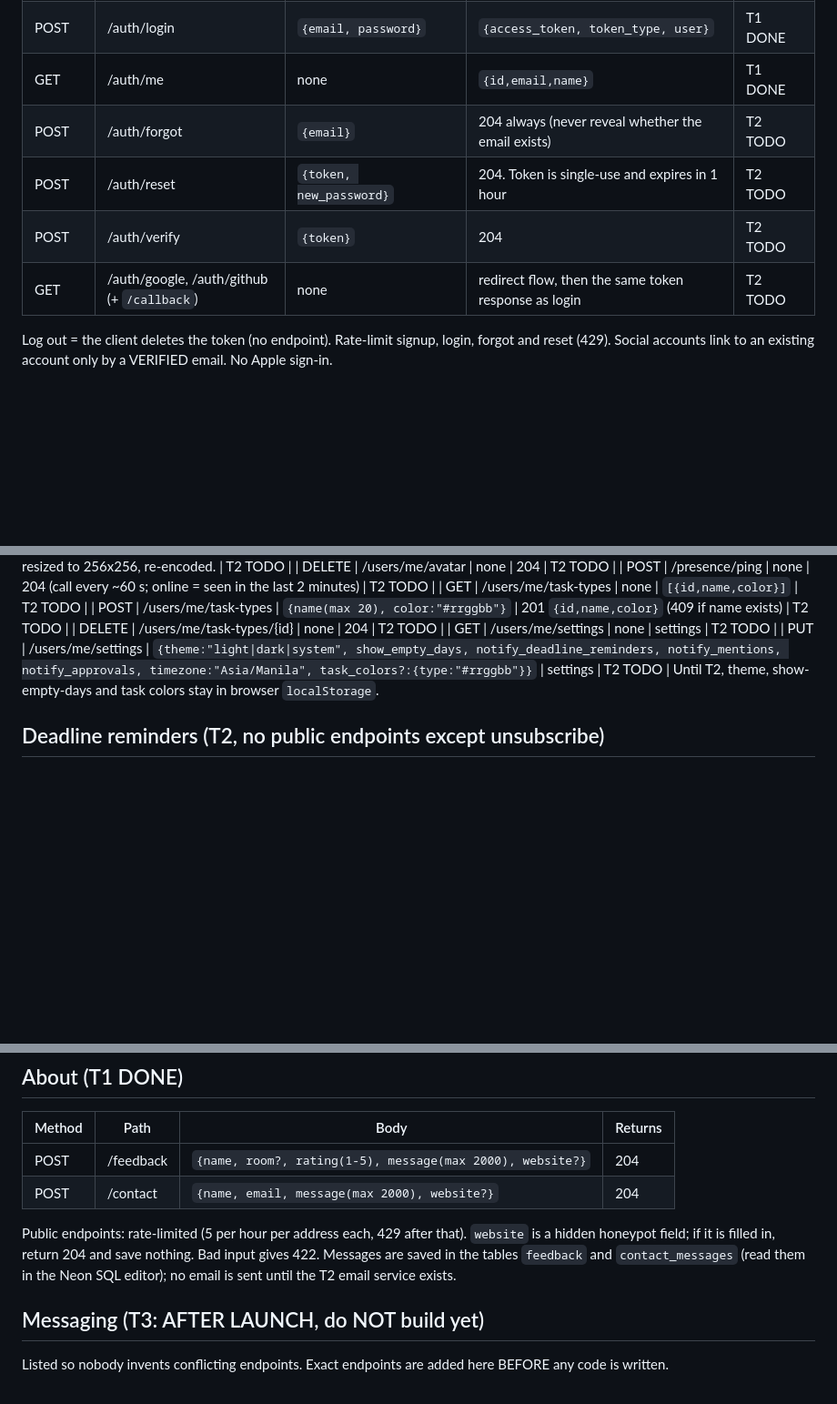
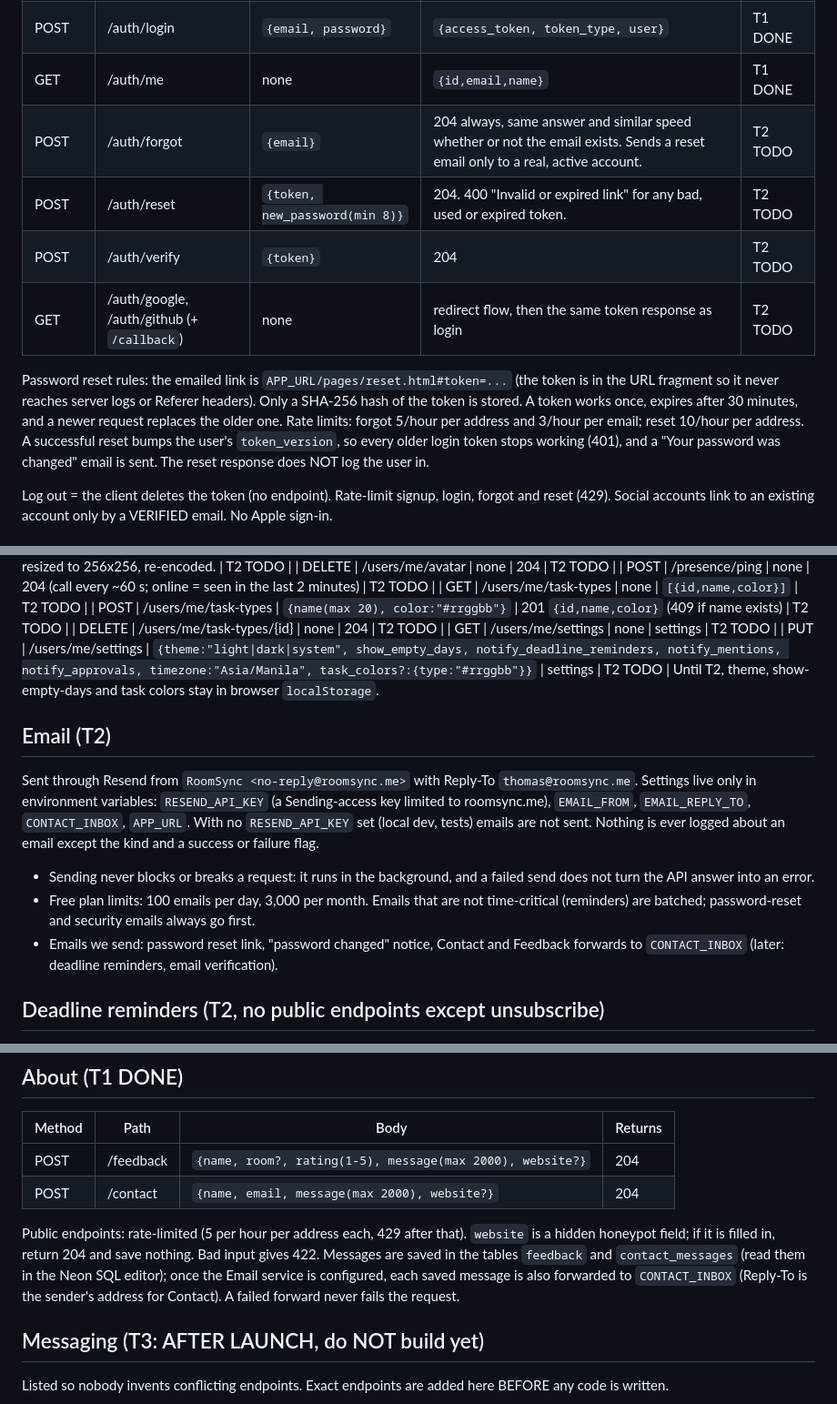
Before and after one commit to thomas0997/roomsync, a Markdown page: docs/api-contract.md, 3 parts joined by grey strips. Shown at 91% size. Rendered like a GitHub page; blank space fills up the shorter version.

Commit message:
Docs: email service and password-reset contract

```diff
--- a/docs/api-contract.md
+++ b/docs/api-contract.md
@@ -23,10 +23,12 @@ Rules for every endpoint: validate input, check membership/admin first, never lo
 | POST | /auth/signup | `{email, name, password(min 8)}` | 201 `{access_token, token_type, user:{id,email,name}}` | T1 DONE |
 | POST | /auth/login | `{email, password}` | `{access_token, token_type, user}` | T1 DONE |
 | GET | /auth/me | none | `{id,email,name}` | T1 DONE |
-| POST | /auth/forgot | `{email}` | 204 always (never reveal whether the email exists) | T2 TODO |
-| POST | /auth/reset | `{token, new_password}` | 204. Token is single-use and expires in 1 hour | T2 TODO |
+| POST | /auth/forgot | `{email}` | 204 always, same answer and similar speed whether or not the email exists. Sends a reset email only to a real, active account. | T2 TODO |
+| POST | /auth/reset | `{token, new_password(min 8)}` | 204. 400 "Invalid or expired link" for any bad, used or expired token. | T2 TODO |
 | POST | /auth/verify | `{token}` | 204 | T2 TODO |
 | GET | /auth/google, /auth/github (+ `/callback`) | none | redirect flow, then the same token response as login | T2 TODO |
+
+Password reset rules: the emailed link is `APP_URL/pages/reset.html#token=...` (the token is in the URL fragment so it never reaches server logs or Referer headers). Only a SHA-256 hash of the token is stored. A token works once, expires after 30 minutes, and a newer request replaces the older one. Rate limits: forgot 5/hour per address and 3/hour per email; reset 10/hour per address. A successful reset bumps the user's `token_version`, so every older login token stops working (401), and a "Your password was changed" email is sent. The reset response does NOT log the user in.
 
 Log out = the client deletes the token (no endpoint). Rate-limit signup, login, forgot and reset (429). Social accounts link to an existing account only by a VERIFIED email. No Apple sign-in.
 
@@ -157,6 +159,12 @@ User: `{id, email, name, avatar_url?, status:{kind,text}, joined_at}`
 | PUT | /users/me/settings | `{theme:"light|dark|system", show_empty_days, notify_deadline_reminders, notify_mentions, notify_approvals, timezone:"Asia/Manila", task_colors?:{type:"#rrggbb"}}` | settings | T2 TODO |
 Until T2, theme, show-empty-days and task colors stay in browser `localStorage`.
 
+## Email (T2)
+Sent through Resend from `RoomSync <no-reply@roomsync.me>` with Reply-To `thomas@roomsync.me`. Settings live only in environment variables: `RESEND_API_KEY` (a Sending-access key limited to roomsync.me), `EMAIL_FROM`, `EMAIL_REPLY_TO`, `CONTACT_INBOX`, `APP_URL`. With no `RESEND_API_KEY` set (local dev, tests) emails are not sent. Nothing is ever logged about an email except the kind and a success or failure flag.
+- Sending never blocks or breaks a request: it runs in the background, and a failed send does not turn the API answer into an error.
+- Free plan limits: 100 emails per day, 3,000 per month. Emails that are not time-critical (reminders) are batched; password-reset and security emails always go first.
+- Emails we send: password reset link, "password changed" notice, Contact and Feedback forwards to `CONTACT_INBOX` (later: deadline reminders, email verification).
+
 ## Deadline reminders (T2, no public endpoints except unsubscribe)
 - A background job emails users before an APPROVED task is due: defaults 3 days, 1 day and 3 hours before `due_at`.
 - Each user, task and offset is emailed at most once. Respects `notify_deadline_reminders`. Every email has an unsubscribe link: GET `/unsubscribe?token=` turns the setting off.
@@ -166,7 +174,7 @@ Until T2, theme, show-empty-days and task colors stay in browser `localStorage`.
 |---|---|---|---|
 | POST | /feedback | `{name, room?, rating(1-5), message(max 2000), website?}` | 204 |
 | POST | /contact | `{name, email, message(max 2000), website?}` | 204 |
-Public endpoints: rate-limited (5 per hour per address each, 429 after that). `website` is a hidden honeypot field; if it is filled in, return 204 and save nothing. Bad input gives 422. Messages are saved in the tables `feedback` and `contact_messages` (read them in the Neon SQL editor); no email is sent until the T2 email service exists.
+Public endpoints: rate-limited (5 per hour per address each, 429 after that). `website` is a hidden honeypot field; if it is filled in, return 204 and save nothing. Bad input gives 422. Messages are saved in the tables `feedback` and `contact_messages` (read them in the Neon SQL editor); once the Email service is configured, each saved message is also forwarded to `CONTACT_INBOX` (Reply-To is the sender's address for Contact). A failed forward never fails the request.
 
 ## Messaging (T3: AFTER LAUNCH, do NOT build yet)
 Listed so nobody invents conflicting endpoints. Exact endpoints are added here BEFORE any code is written.
```
